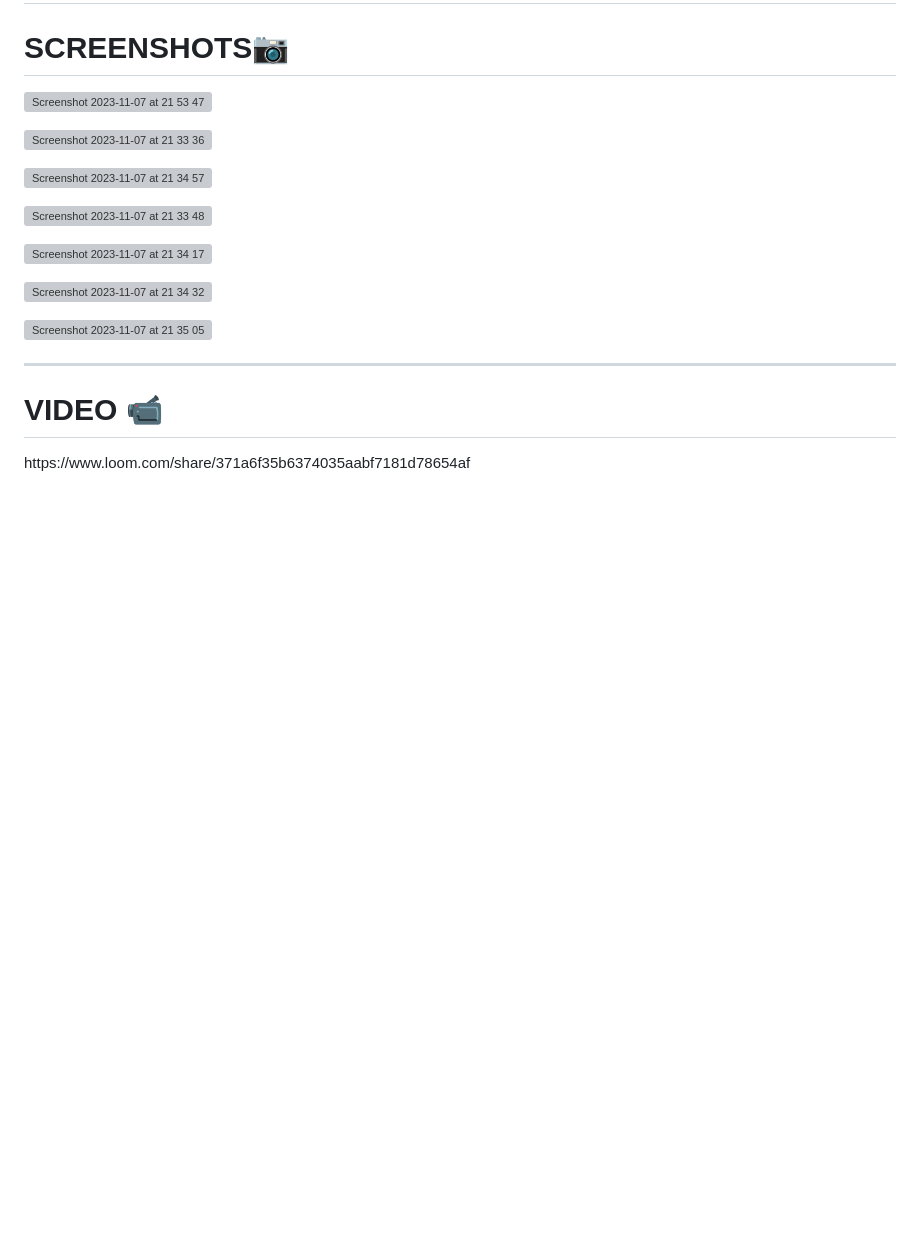
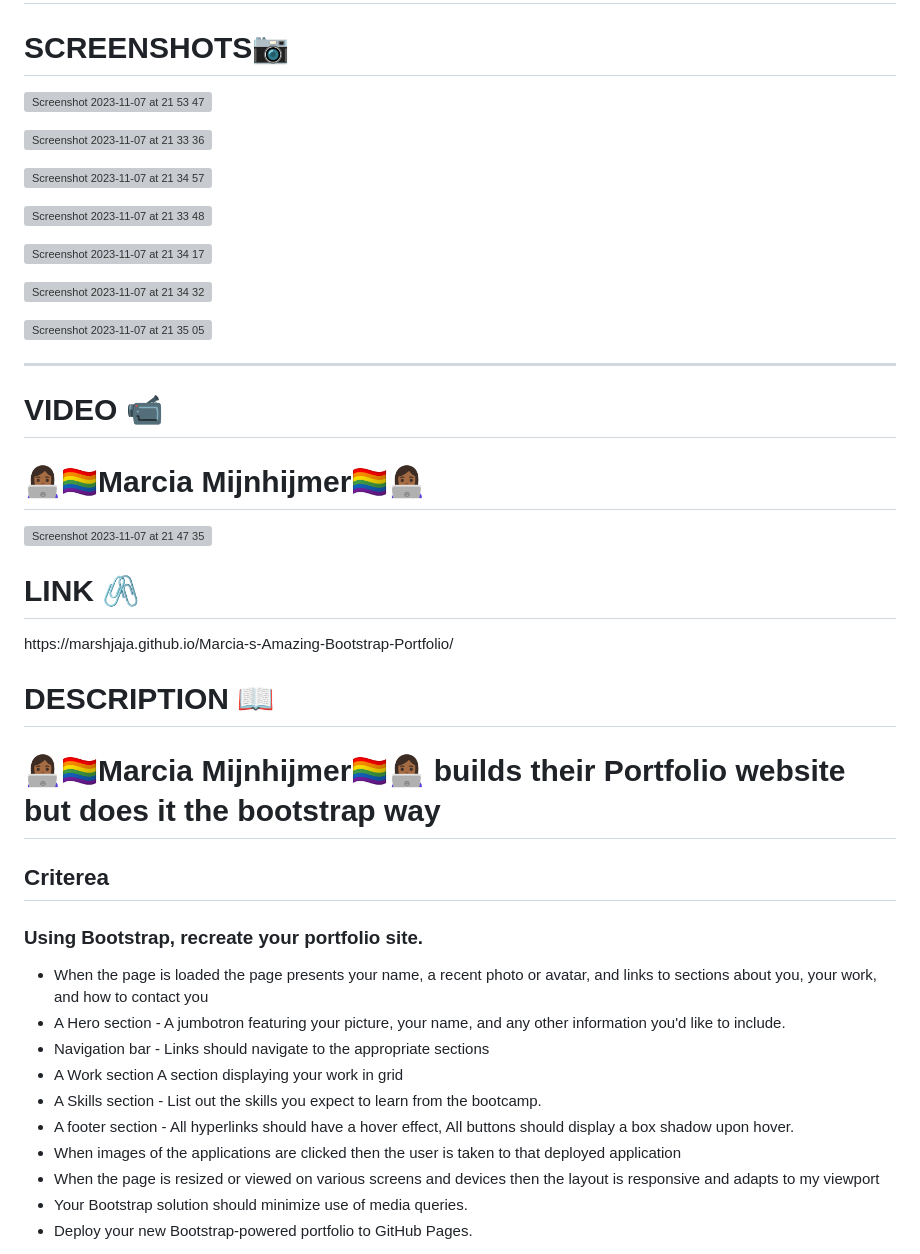
Before and after one commit to marshjaja/Marcia-s-Amazing-Bootstrap-Portfolio, a Markdown page: README.md, the part around one of its changes. GitHub-like rendering; blank space fills up the shorter version; grey boxes are pictures that could not be loaded.

```diff
--- a/README.md
+++ b/README.md
@@ -51,4 +51,37 @@ Deploy your new Bootstrap-powered portfolio to GitHub Pages.
 ---
 
 <h1> VIDEO 📹</h1>
-https://www.loom.com/share/371a6f35b6374035aabf7181d78654af
+
+
+ # 👩🏾‍💻🏳️‍🌈Marcia Mijnhijmer🏳️‍🌈👩🏾‍💻
+![Screenshot 2023-11-07 at 21 47 35](https://github.com/marshjaja/Marcia-s-Amazing-Bootstrap-Portfolio/assets/114920895/0e5930a3-4231-41b9-bf4d-2b7e90b60890)
+
+
+
+<p align=”center”>
+
+
+</p>
+
+<h1> LINK 🖇️</h1>
+https://marshjaja.github.io/Marcia-s-Amazing-Bootstrap-Portfolio/
+
+ <h1>DESCRIPTION 📖</h1>
+
+# 👩🏾‍💻🏳️‍🌈Marcia Mijnhijmer🏳️‍🌈👩🏾‍💻 builds their Portfolio website but does it the bootstrap way
+##  Criterea
+
+
+### Using Bootstrap, recreate your portfolio site.
+- When the page is loaded the page presents your name, a recent photo or avatar, and links to sections about you, your work, and how to contact you
+- A Hero section - A jumbotron featuring your picture, your name, and any other information you'd like to include.
+- Navigation bar - Links should navigate to the appropriate sections
+- A Work section A section displaying your work in grid
+- A Skills section - List out the skills you expect to learn from the bootcamp.
+- A footer section - All hyperlinks should have a hover effect, All buttons should display a box shadow upon hover.
+- When images of the applications are clicked then the user is taken to that deployed application
+- When the page is resized or viewed on various screens and devices then the layout is responsive and adapts to my viewport
+- Your Bootstrap solution should minimize use of media queries.
+- Deploy your new Bootstrap-powered portfolio to GitHub Pages.
+
+
```
Also changed, not shown: other parts of README.md (+67 -0 lines).
